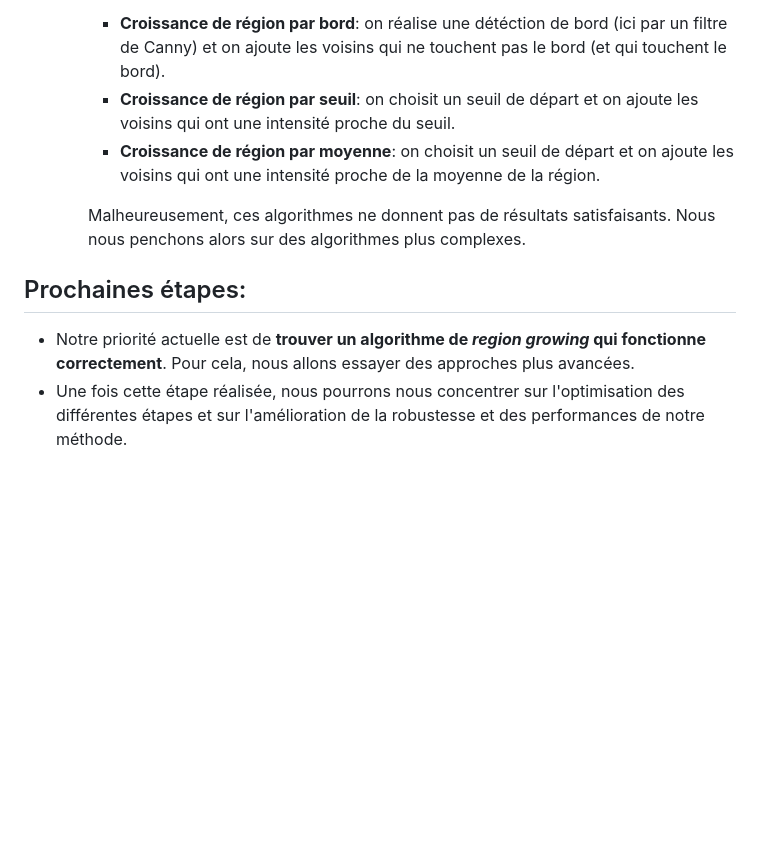
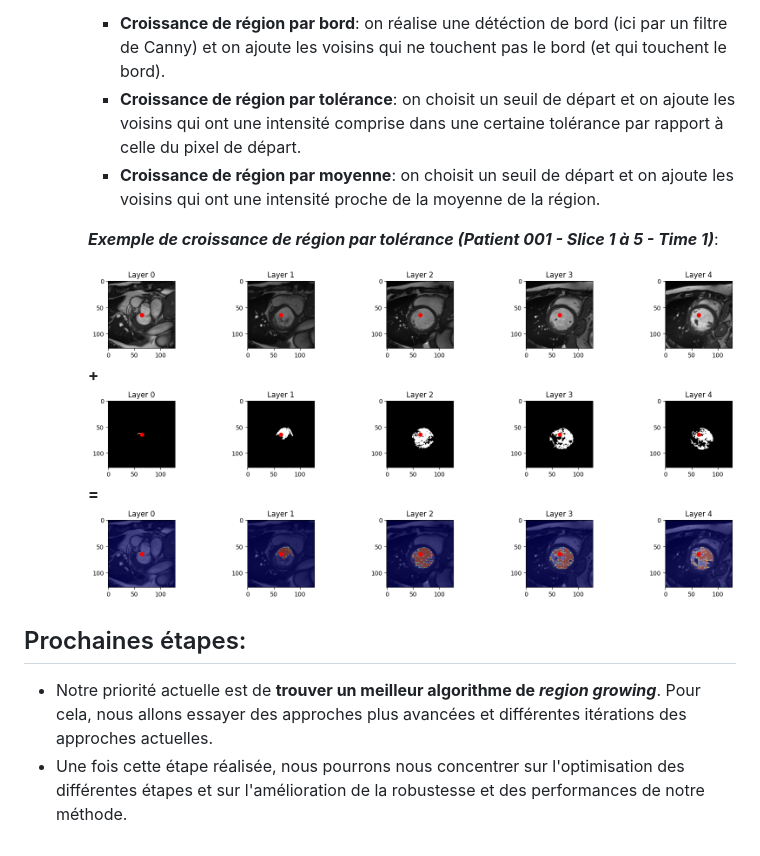
Before and after one commit to quentinRevillon/lv-segmentation-cardiac-mri, a Markdown page: rapport_intermediaire/intermediary.md, the part around the change. Rendered like a GitHub page; pictures changed too: rapport_intermediaire/image-1.png (added), rapport_intermediaire/image-2.png (added), rapport_intermediaire/segmentation_result.png (added); blank space fills up the shorter version.

Commit message:
basic region growing

```diff
--- a/intermediary.md
+++ b/rapport_intermediaire/intermediary.md
@@ -34,13 +34,18 @@ Pour l'instant, voici le détail des tâches que nous avons réalisées:
 - **Segmentation par croissance de région**:
     - Nous avons commencé par des algorithme de croissance de région basique:
         - **Croissance de région par bord**: on réalise une détéction de bord (ici par un filtre de Canny) et on ajoute les voisins qui ne touchent pas le bord (et qui touchent le bord).
-        - **Croissance de région par seuil**: on choisit un seuil de départ et on ajoute les voisins qui ont une intensité proche du seuil.
+        - **Croissance de région par tolérance**: on choisit un seuil de départ et on ajoute les voisins qui ont une intensité comprise dans une certaine tolérance par rapport à celle du pixel de départ.
         - **Croissance de région par moyenne**: on choisit un seuil de départ et on ajoute les voisins qui ont une intensité proche de la moyenne de la région.
 
-        Malheureusement, ces algorithmes ne donnent pas de résultats satisfaisants. Nous nous penchons alors sur des algorithmes plus complexes.
+        ***Exemple de croissance de région par tolérance (Patient 001 - Slice 1 à 5 - Time 1)***:
 
+        ![alt text](image-1.png)
+        **+**
+        ![alt text](image-2.png)
+        **=**
+        ![alt text](segmentation_result.png)
 
 ## Prochaines étapes:
 
-- Notre priorité actuelle est de **trouver un algorithme de *region growing* qui fonctionne correctement**. Pour cela, nous allons essayer des approches plus avancées.
+- Notre priorité actuelle est de **trouver un meilleur algorithme de *region growing***. Pour cela, nous allons essayer des approches plus avancées et différentes itérations des approches actuelles.
 - Une fois cette étape réalisée, nous pourrons nous concentrer sur l'optimisation des différentes étapes et sur l'amélioration de la robustesse et des performances de notre méthode.
```
Also changed, not shown: 5 other files.
